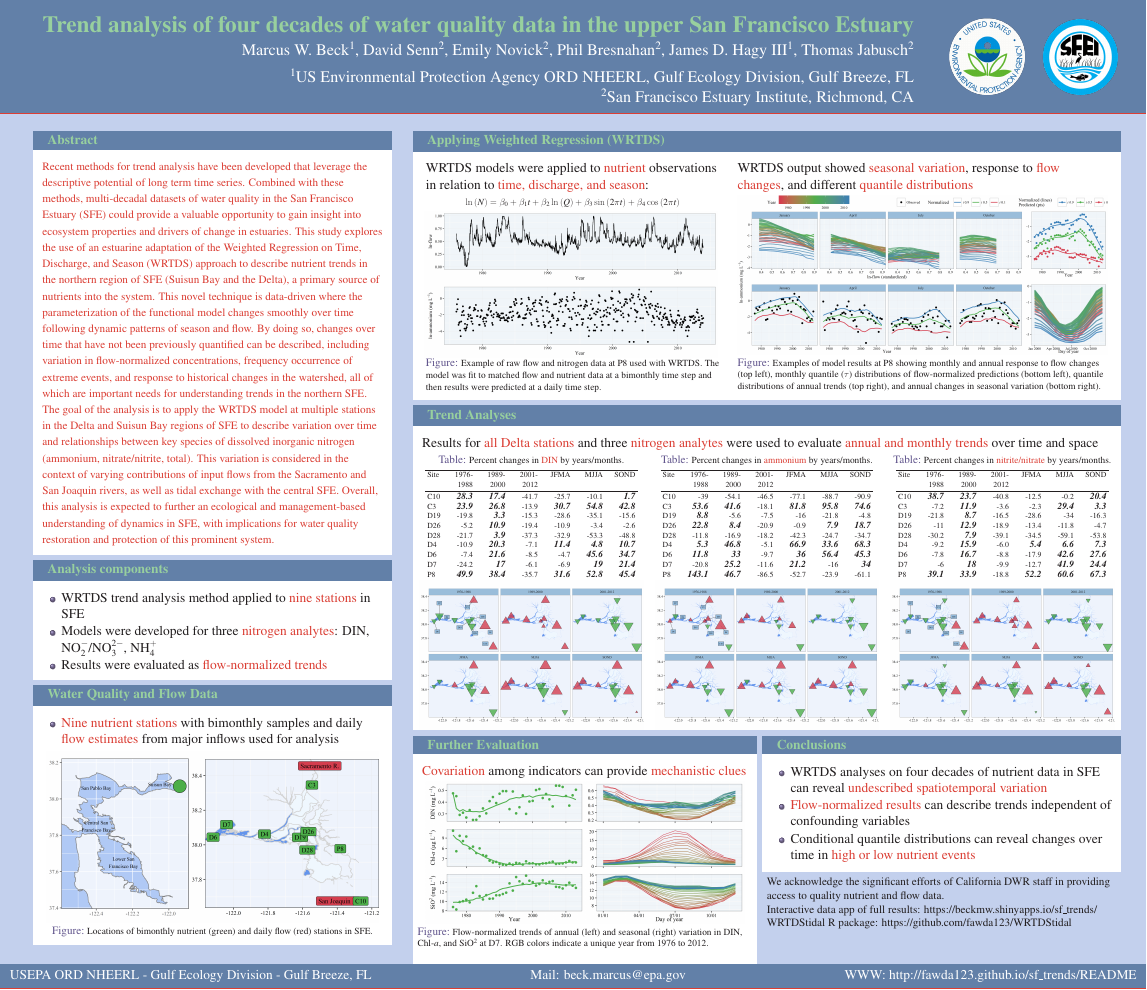
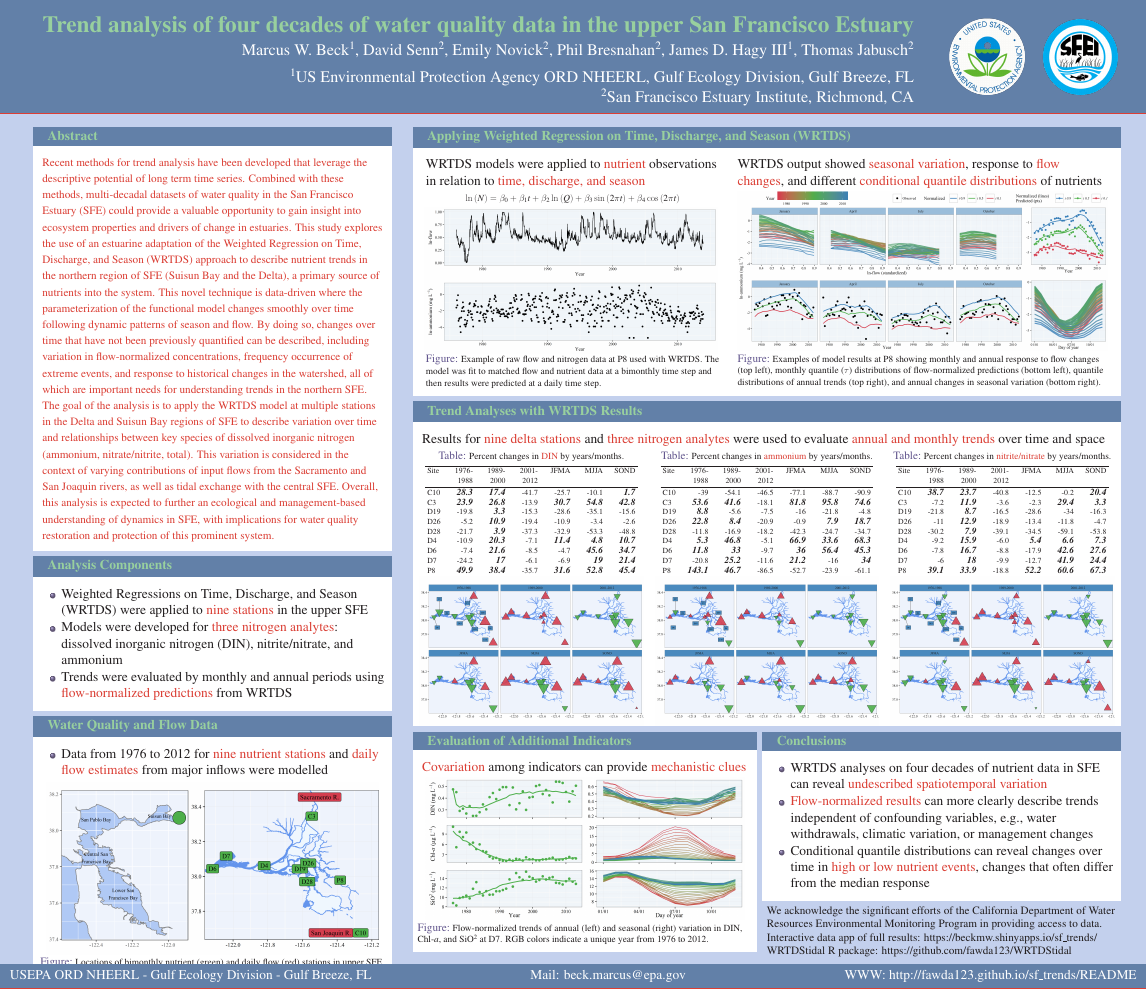
Before and after one commit to fawda123/sf_trends, a LaTeX poster (Beck_etal_poster.tex): the whole page. Compiled offline with pdfLaTeX.

Commit message:
poster done

```diff
--- a/Beck_etal_poster.tex
+++ b/Beck_etal_poster.tex
@@ -106,7 +106,7 @@
 
 \begin{frame}{}
 
-	\vspace{-0.6cm} %spacing for block distance from header
+	\vspace{-1cm} %spacing for block distance from header
   \begin{columns}[t]
   	\hspace{0.4cm}
 
@@ -125,11 +125,11 @@
       %%%%%%
       % Objectives
       %%%%%%
-      \begin{block}{Analysis components}
+      \begin{block}{Analysis Components}
     	\begin{itemize}
-    	\item WRTDS trend analysis method applied to \alert{nine stations} in SFE
-    	\item Models were developed for three \alert{nitrogen analytes}: DIN, NO$_{2}^{-}$/NO$_{3}^{2-}$, NH$_{4}^{+}$
-    	\item Results were evaluated as \alert{flow-normalized trends}
+    	\item Weighted Regressions on Time, Discharge, and Season (WRTDS) were applied to \alert{nine stations} in the upper SFE
+    	\item Models were developed for \alert{three nitrogen analytes}: dissolved inorganic nitrogen (DIN), nitrite/nitrate, and ammonium
+    	\item Trends were evaluated by monthly and annual periods using \alert{flow-normalized predictions} from WRTDS
     	\end{itemize}
 
       \end{block}
@@ -140,11 +140,11 @@
 
 			\begin{block}{Water Quality and Flow Data}
 			\begin{itemize}
-	    \item \alert{Nine nutrient stations} with bimonthly samples and daily \alert{flow estimates} from major inflows used for analysis
+	    \item Data from 1976 to 2012 for \alert{nine nutrient stations} and \alert{daily flow estimates} from major inflows were modelled
 	    \end{itemize}
 	    \begin{figure}
       \centerline{\includegraphics[width=0.95\linewidth]{posterfigs/stations.png}}
-      \caption{\footnotesize Locations of bimonthly nutrient (green) and daily flow (red) stations in SFE.}
+      \caption{\footnotesize Locations of bimonthly nutrient (green) and daily flow (red) stations in upper SFE.}
 	    \end{figure}
 	    \vspace{-2cm}
 			\end{block}
@@ -160,13 +160,13 @@
       %%%%%%
       % Applying Weighted Regression
       %%%%%%
-      \begin{block}{Applying Weighted Regression (WRTDS)}
+      \begin{block}{Applying Weighted Regression on Time, Discharge, and Season (WRTDS)}
 
       \begin{columns}[t]
 
       %%
       \begin{column}{0.42\linewidth}
-      WRTDS models were applied to \alert{nutrient} observations in relation to \alert{time, discharge, and season}:
+      WRTDS models were applied to \alert{nutrient} observations in relation to \alert{time, discharge, and season}
         {\footnotesize \vspace{0.5cm}
         \centerline{$\ln\left(N\right) = \beta_0 + \beta_1 t + \beta_2 \ln\left(Q\right) + \beta_3 \sin\left(2\pi t\right) + \beta_4 \cos\left(2\pi t\right)$}
         }\vspace{-1.90cm}
@@ -179,7 +179,7 @@
 
 	    %%
 	    \begin{column}{0.53\linewidth}
-	      WRTDS output showed \alert{seasonal variation}, response to \alert{flow changes}, and different \alert{quantile distributions}
+	      WRTDS output showed \alert{seasonal variation}, response to \alert{flow changes}, and different \alert{conditional quantile distributions} of nutrients
 	      \begin{figure}
         \centerline{\includegraphics[width=\linewidth]{posterfigs/prdseas.png}}
         \caption{\footnotesize Examples of model results at P8 showing monthly and annual response to flow changes (top left), monthly quantile ($\tau$) distributions of flow-normalized predictions (bottom left), quantile distributions of annual trends (top right), and annual changes in seasonal variation (bottom right).}
@@ -198,8 +198,8 @@
 % maps
 
 
-      \begin{block}{Trend Analyses}
-      Results for \alert{all Delta stations} and three \alert{nitrogen analytes} were used to evaluate \alert{annual and monthly trends} over time and space
+      \begin{block}{Trend Analyses with WRTDS Results}
+      Results for \alert{nine delta stations} and \alert{three nitrogen analytes} were used to evaluate \alert{annual and monthly trends} over time and space
       \vspace{-1.5cm}
       \begin{columns}[t]
 
@@ -315,13 +315,14 @@ C10 & \it{\bf{\footnotesize 38.7}} & \it{\bf{\footnotesize 23.7}} & -40.8 & -12.
 
         \begin{column}{.5\linewidth}
 
-        \begin{varblock}[0.96\textwidth]{Further Evaluation}
+        \begin{varblock}[0.96\textwidth]{Evaluation of Additional Indicators}
           \alert{Covariation} among indicators can provide \alert{mechanistic clues}
           \begin{figure}
           \centerline{\includegraphics[width=0.95\linewidth]{posterfigs/d7trnds.png}}
           \caption{\footnotesize Flow-normalized trends of annual (left) and seasonal (right) variation in DIN, Chl-{\it\footnotesize a}, and SiO$^2$ at D7.  RGB colors indicate a unique year from 1976 to 2012.}
     	    \end{figure}
-        \end{varblock}
+    	    \vspace{-2.18cm}
+    	  \end{varblock}
 
         \end{column}
 
@@ -330,12 +331,12 @@ C10 & \it{\bf{\footnotesize 38.7}} & \it{\bf{\footnotesize 23.7}} & -40.8 & -12.
         \begin{varblock}[\textwidth]{Conclusions}
         \begin{itemize}
         \item WRTDS analyses on four decades of nutrient data in SFE can reveal \alert{undescribed spatiotemporal variation}
-        \item \alert{Flow-normalized results} can describe trends independent of confounding variables
-        \item Conditional quantile distributions can reveal changes over time in \alert{high or low nutrient events}
+        \item \alert{Flow-normalized results} can more clearly describe trends independent of confounding variables, e.g., water withdrawals, climatic variation, or management changes
+        \item Conditional quantile distributions can reveal changes over time in \alert{high or low nutrient events}, changes that often differ from the median response
         \end{itemize}
         \end{varblock}
         \small{
-        We acknowledge the significant efforts of California DWR staff in providing access to quality nutrient and flow data.
+        We acknowledge the significant efforts of the California Department of Water Resources Environmental Monitoring Program in providing access to data.
 
         Interactive data app of full results: https://beckmw.shinyapps.io/sf\_trends/
 
```
Also changed, not shown: Beck_etal_poster-concordance.tex (+1 -1 lines), Beck_etal_poster.pdf, posterfigs/dinmap.png, posterfigs/nh4map.png, posterfigs/no23map.png, posterfigs/prdseas.png, posterfigs/stations.png, Beck_etal_poster.tex (6 more changed lines), 4 other files.
